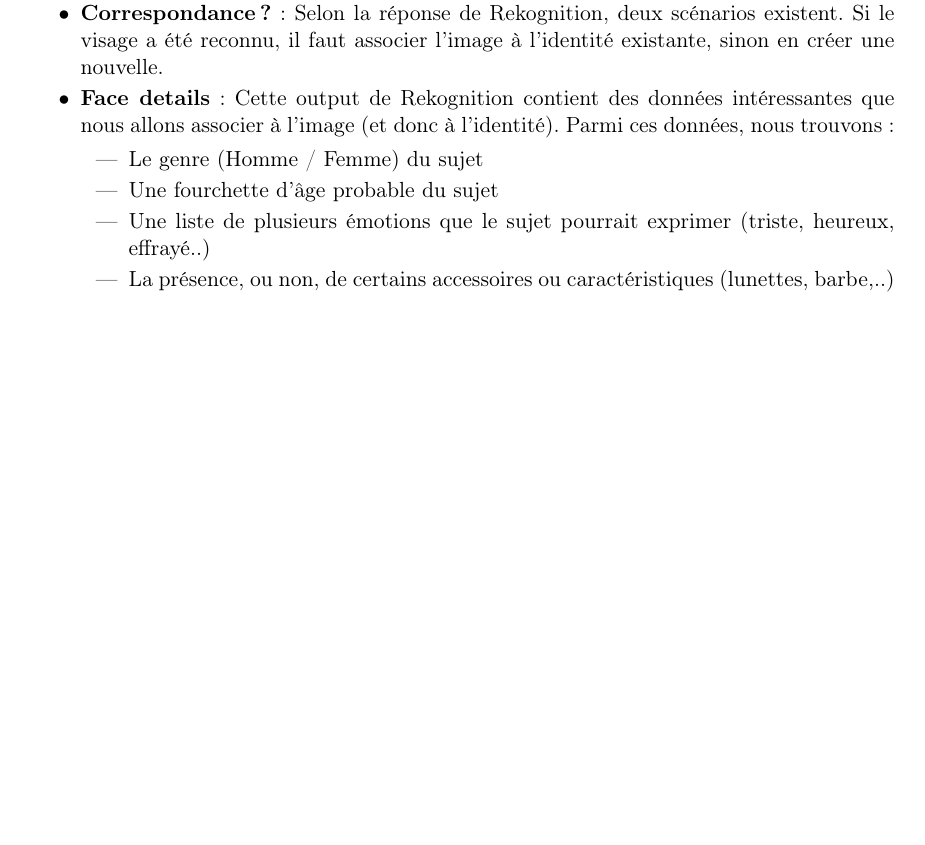
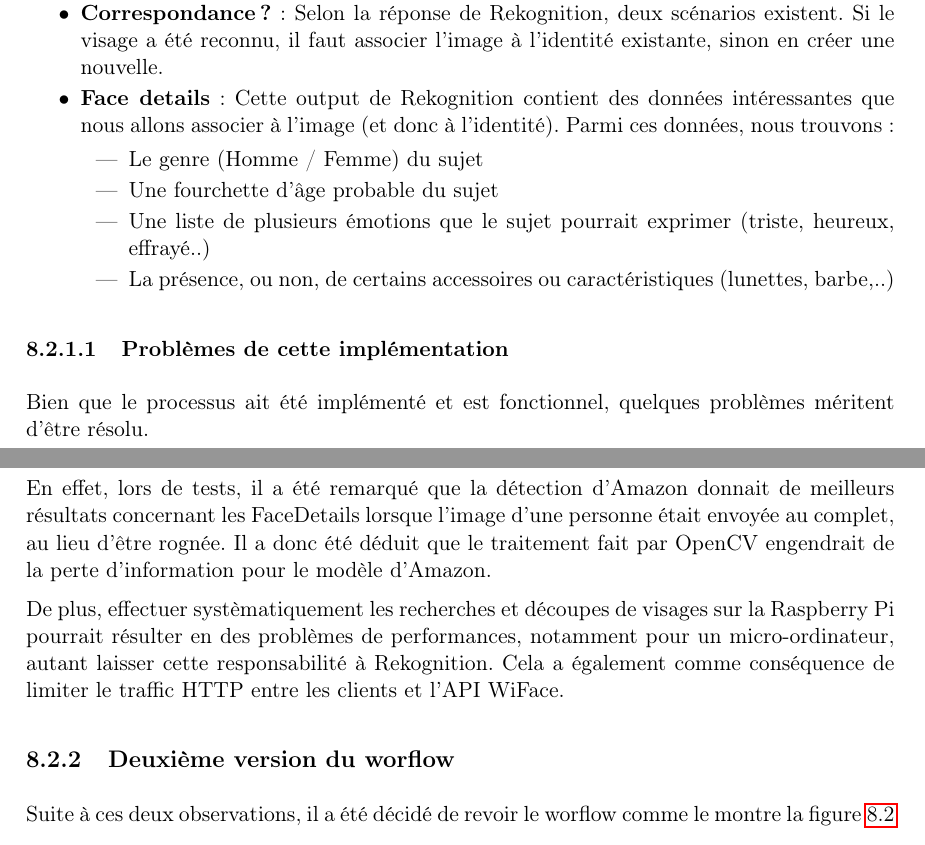
Before and after one commit to Obyka/TB_WiFace, a LaTeX thesis (TB-rapport/tb_report.tex, which reads TB-rapport/chapters/implementation.tex): part of page 59 of 70 before the commit and two parts of pages 59 and 60 of 73 after it, the two joined at a grey line, cut so that both start at the same text, the shorter picture padded with empty space. Compiled offline with pdfLaTeX.

Commit message:
Adding rekognition workflow v2 in the report

```diff
--- a/TB-rapport/chapters/implementation.tex
+++ b/TB-rapport/chapters/implementation.tex
@@ -76,3 +78,18 @@ afin de savoir si ce dernier se trouve dans notre collection.
     \end{itemize}
 \end{itemize}
 
+\subsubsection{Problèmes de cette implémentation}\label{sec:probleme_workflow}
+Bien que le processus ait été implémenté et est fonctionnel,
+quelques problèmes méritent d'être résolu.
+
+En effet, lors de tests, il a été remarqué que la détection d'Amazon
+donnait de meilleurs résultats concernant les FaceDetails lorsque l'image d'une personne
+était envoyée au complet, au lieu d'être rognée. Il a donc été déduit que le traitement fait par OpenCV engendrait de la perte
+d'information pour le modèle d'Amazon.
+
+De plus, effectuer systèmatiquement les recherches et découpes de visages sur la Raspberry Pi pourrait résulter en des problèmes de
+performances, notamment pour un micro-ordinateur, autant laisser cette responsabilité à Rekognition. Cela a également comme conséquence de limiter
+le traffic HTTP entre les clients et l'API WiFace.
+
+\subsection{Deuxième version du worflow}
+Suite à ces deux observations, il a été décidé de revoir le worflow comme le montre la figure~\ref{fig:worflow-reco2}
```
Also changed, not shown: TB-rapport/images/facial_reco/facial_recognition_flow.png (deleted), TB-rapport/images/facial_reco/facial_recognition_flow_v2.png (deleted), TB-rapport/images/facial_reco/flowchart_reco_v2.png (added), TB-rapport/images/facial_reco/flowchart_reco_v3.png (added), TB-rapport/chapters/implementation.tex (27 more changed lines), 2 other files.
